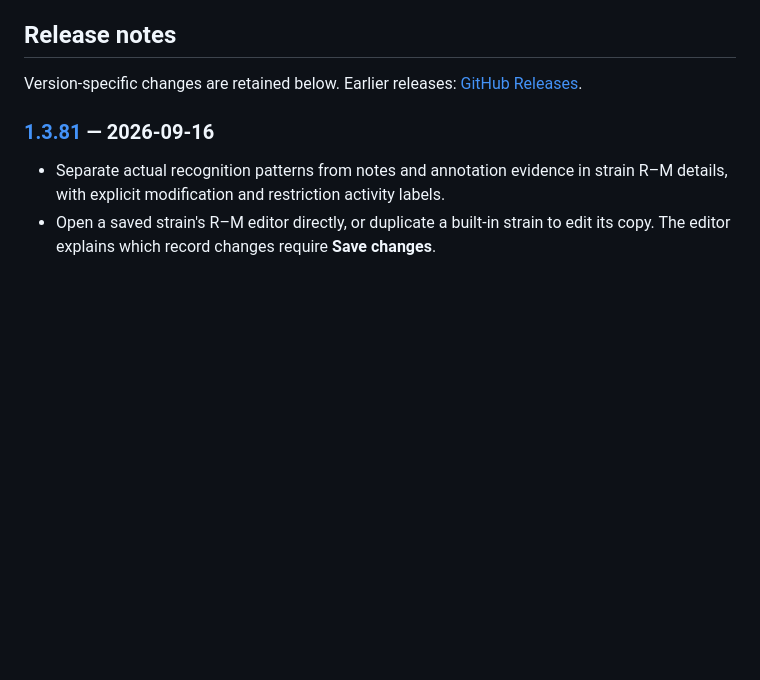
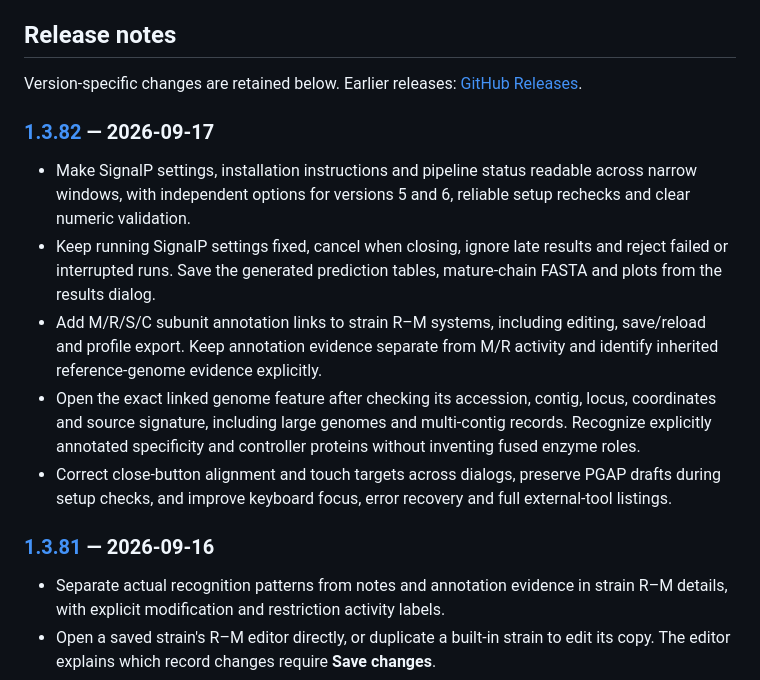
Before and after one commit to JAEYOONSUNG/GeneStudio-releases, a Markdown page: README.md, the part around the change. Rendered like a GitHub page; blank space fills up the shorter version.

Commit message:
docs: accumulate release notes for v1.3.82

```diff
--- a/README.md
+++ b/README.md
@@ -164,6 +164,16 @@ connected with, or endorsed by, SnapGene or Dotmatics.
 
 Version-specific changes are retained below. Earlier releases: [GitHub Releases](https://github.com/JAEYOONSUNG/GeneStudio-releases/releases).
 
+<!-- gene-studio:release:1.3.82:begin published-at=2026-09-17T04:15:21.000Z -->
+### [1.3.82](https://github.com/JAEYOONSUNG/GeneStudio-releases/releases/tag/v1.3.82) — 2026-09-17
+
+- Make SignalP settings, installation instructions and pipeline status readable across narrow windows, with independent options for versions 5 and 6, reliable setup rechecks and clear numeric validation.
+- Keep running SignalP settings fixed, cancel when closing, ignore late results and reject failed or interrupted runs. Save the generated prediction tables, mature-chain FASTA and plots from the results dialog.
+- Add M/R/S/C subunit annotation links to strain R–M systems, including editing, save/reload and profile export. Keep annotation evidence separate from M/R activity and identify inherited reference-genome evidence explicitly.
+- Open the exact linked genome feature after checking its accession, contig, locus, coordinates and source signature, including large genomes and multi-contig records. Recognize explicitly annotated specificity and controller proteins without inventing fused enzyme roles.
+- Correct close-button alignment and touch targets across dialogs, preserve PGAP drafts during setup checks, and improve keyboard focus, error recovery and full external-tool listings.
+<!-- gene-studio:release:1.3.82:end -->
+
 <!-- gene-studio:release:1.3.81:begin published-at=2026-09-16T21:00:56.000Z -->
 ### [1.3.81](https://github.com/JAEYOONSUNG/GeneStudio-releases/releases/tag/v1.3.81) — 2026-09-16
 
```
